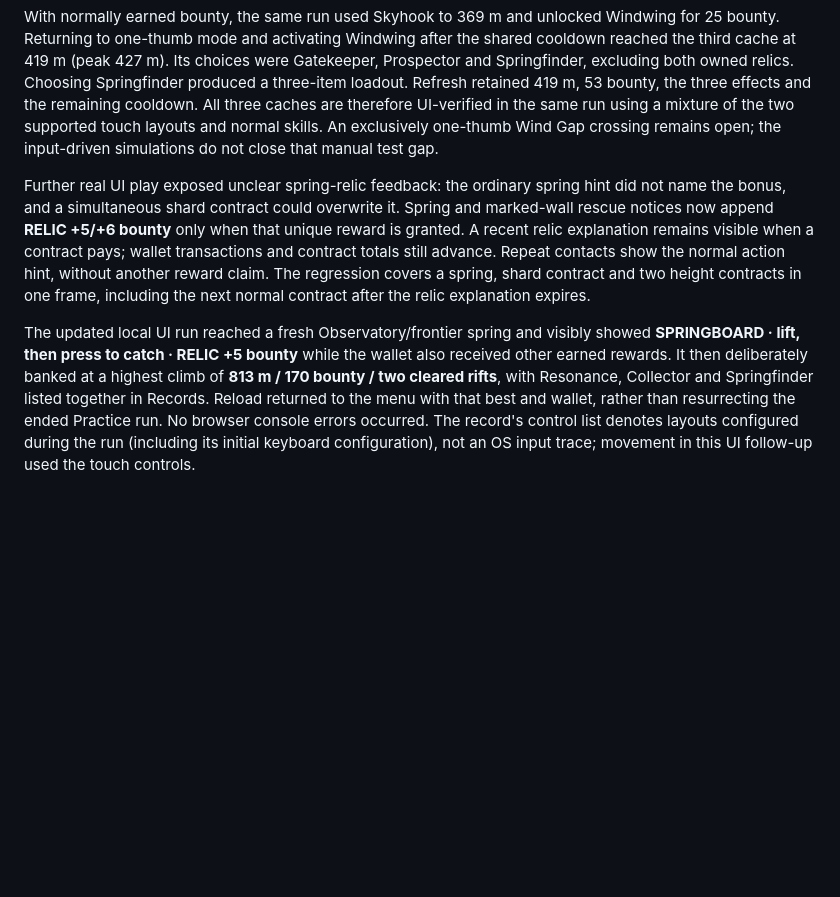
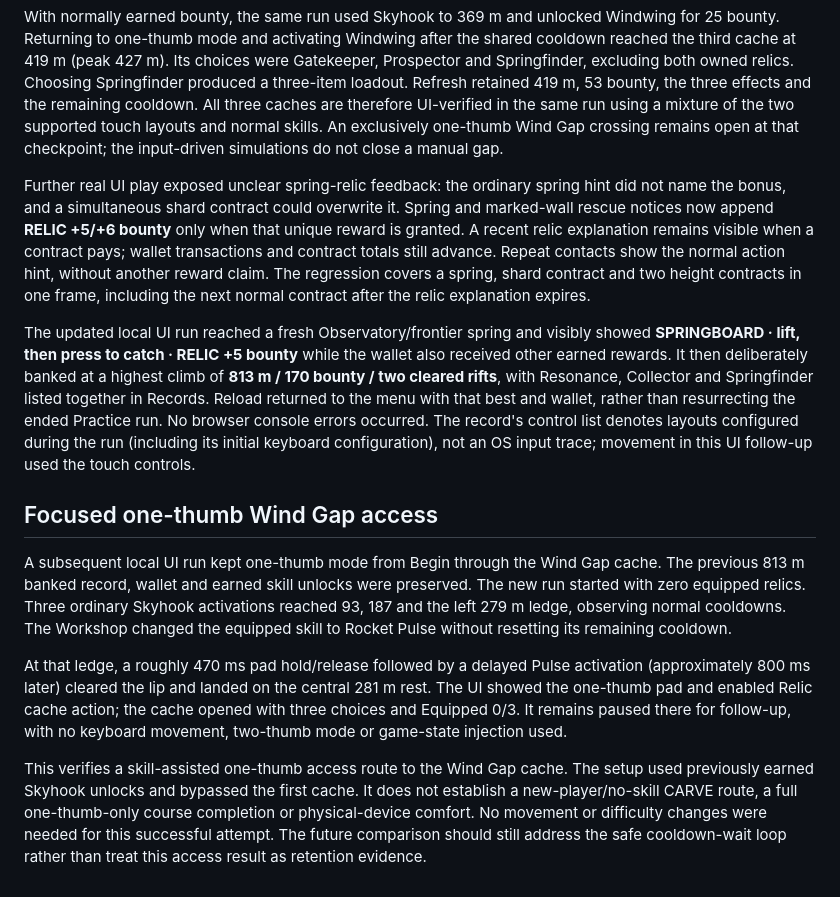
Before and after one commit to zengks/carve-game, a Markdown page: docs/relic-trial.md, the part around the change. Drawn GitHub-style; blank space fills up the shorter version.

```diff
--- a/docs/relic-trial.md
+++ b/docs/relic-trial.md
@@ -145,7 +145,7 @@ Choosing Springfinder produced a three-item loadout. Refresh retained 419 m,
 53 bounty, the three effects and the remaining cooldown. All three caches are
 therefore UI-verified in the same run using a mixture of the two supported touch
 layouts and normal skills. An exclusively one-thumb Wind Gap crossing remains
-open; the input-driven simulations do not close that manual test gap.
+open at that checkpoint; the input-driven simulations do not close a manual gap.
 
 Further real UI play exposed unclear spring-relic feedback: the ordinary spring
 hint did not name the bonus, and a simultaneous shard contract could overwrite
@@ -165,3 +165,26 @@ menu with that best and wallet, rather than resurrecting the ended Practice run.
 No browser console errors occurred. The record's control list denotes layouts
 configured during the run (including its initial keyboard configuration), not
 an OS input trace; movement in this UI follow-up used the touch controls.
+
+## Focused one-thumb Wind Gap access
+
+A subsequent local UI run kept one-thumb mode from Begin through the Wind Gap
+cache. The previous 813 m banked record, wallet and earned skill unlocks were
+preserved. The new run started with zero equipped relics. Three ordinary Skyhook
+activations reached 93, 187 and the left 279 m ledge, observing normal cooldowns.
+The Workshop changed the equipped skill to Rocket Pulse without resetting its
+remaining cooldown.
+
+At that ledge, a roughly 470 ms pad hold/release followed by a delayed Pulse
+activation (approximately 800 ms later) cleared the lip and landed on the central
+281 m rest. The UI showed the one-thumb pad and enabled Relic cache action; the
+cache opened with three choices and Equipped 0/3. It remains paused there for
+follow-up, with no keyboard movement, two-thumb mode or game-state injection used.
+
+This verifies a skill-assisted one-thumb access route to the Wind Gap cache. The
+setup used previously earned Skyhook unlocks and bypassed the first cache. It does
+not establish a new-player/no-skill CARVE route, a full one-thumb-only course
+completion or physical-device comfort. No movement or difficulty changes were
+needed for this successful attempt. The future comparison should still address
+the safe cooldown-wait loop rather than treat this access result as retention
+evidence.
```
Also changed, not shown: TASKS.md (+25 -6 lines), docs/expedition.md (+28 -0 lines).
